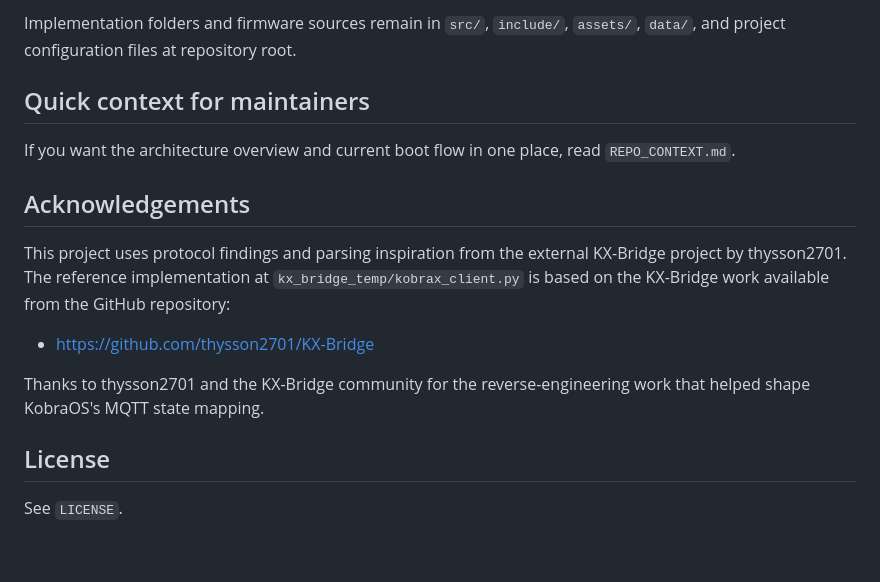
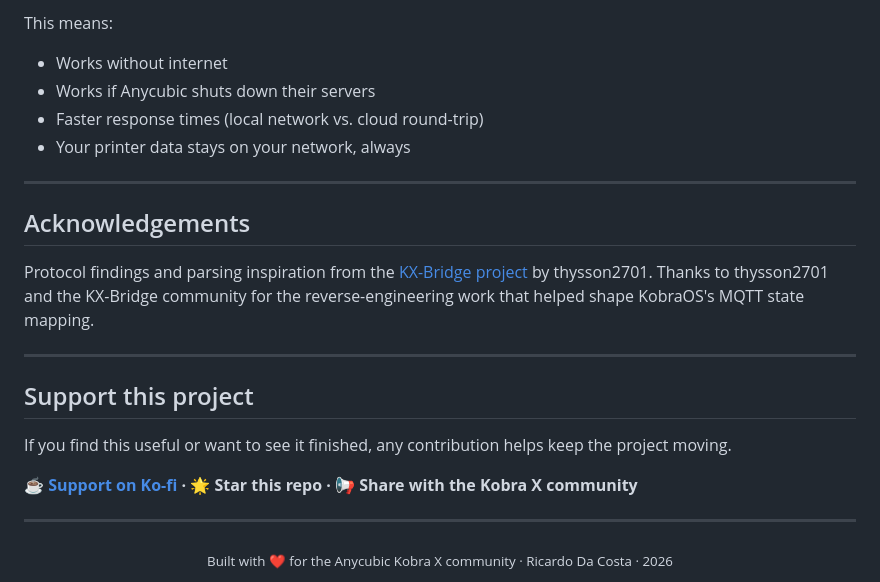
Before and after one commit to ricardocosta2/KobraOS-public, a Markdown page: README.md, the part around one of its changes. GitHub-like rendering; blank space fills up the shorter version.

```diff
--- a/README.md
+++ b/README.md
@@ -88,18 +121,26 @@ KobraOS/
 
-Implementation folders and firmware sources remain in `src/`, `include/`, `assets/`, `data/`, and project configuration files at repository root.
+This means:
+- Works without internet
+- Works if Anycubic shuts down their servers
+- Faster response times (local network vs. cloud round-trip)
+- Your printer data stays on your network, always
 
-## Quick context for maintainers
-
-If you want the architecture overview and current boot flow in one place, read `REPO_CONTEXT.md`.
+---
 
 ## Acknowledgements
 
-This project uses protocol findings and parsing inspiration from the external KX-Bridge project by thysson2701. The reference implementation at `kx_bridge_temp/kobrax_client.py` is based on the KX-Bridge work available from the GitHub repository:
+Protocol findings and parsing inspiration from the [KX-Bridge project](https://github.com/thysson2701/KX-Bridge) by thysson2701. Thanks to thysson2701 and the KX-Bridge community for the reverse-engineering work that helped shape KobraOS's MQTT state mapping.
 
-- https://github.com/thysson2701/KX-Bridge
+---
 
-Thanks to thysson2701 and the KX-Bridge community for the reverse-engineering work that helped shape KobraOS's MQTT state mapping.
+## Support this project
 
-## License
+If you find this useful or want to see it finished, any contribution helps keep the project moving.
 
-See `LICENSE`.
+**☕ [Support on Ko-fi](https://ko-fi.com/ricardokcosta) · 🌟 Star this repo · 📢 Share with the Kobra X community**
+
+---
+
+<div align="center">
+  <sub>Built with ❤️ for the Anycubic Kobra X community · Ricardo Da Costa · 2026</sub>
+</div>
```
Also changed, not shown: other parts of README.md (+101 -68 lines).
